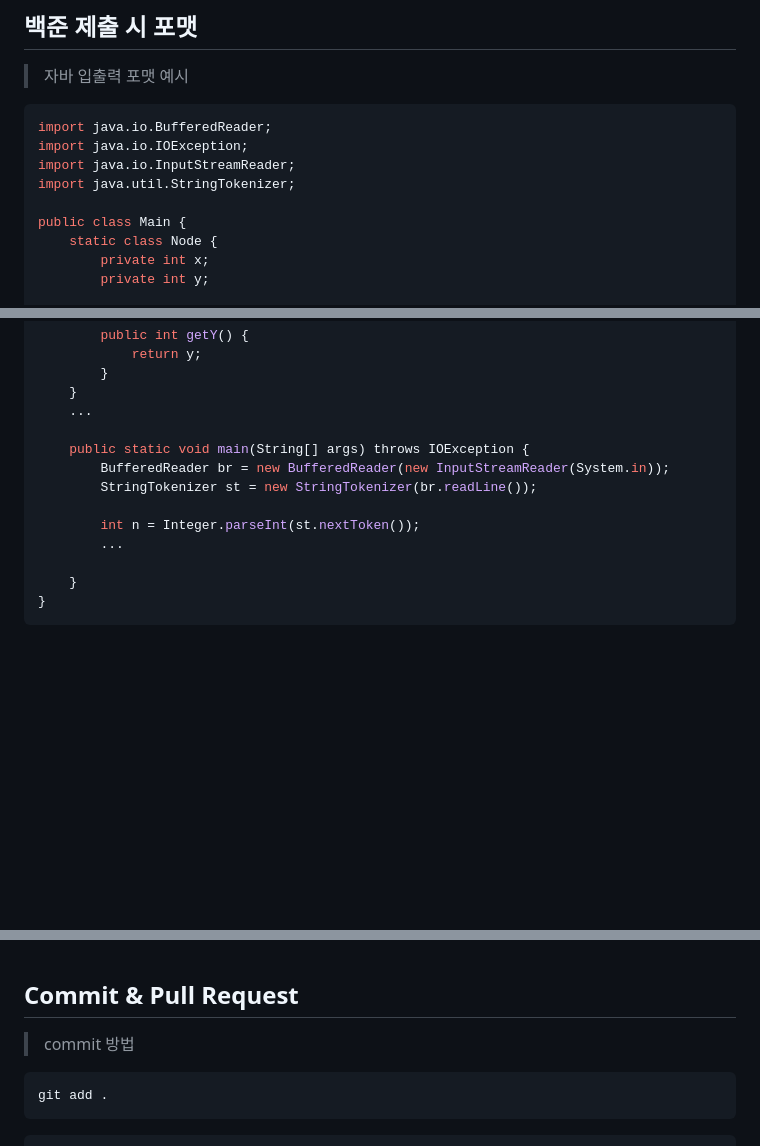
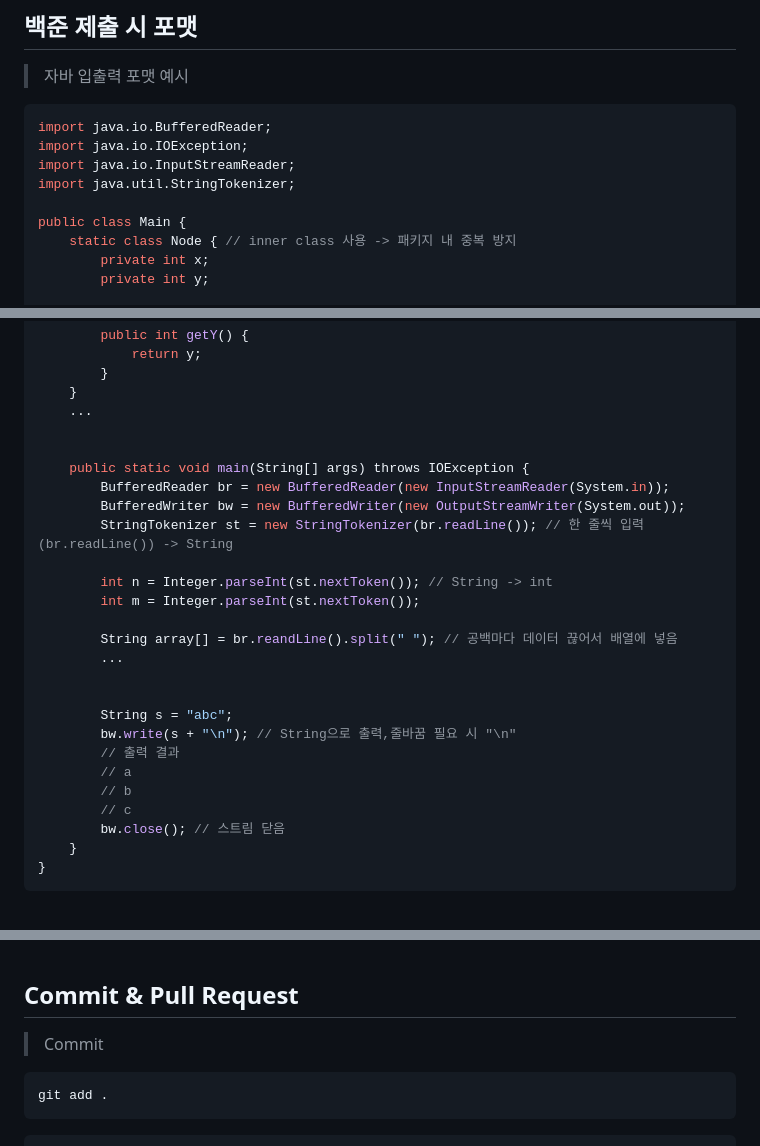
Before and after one commit to young1ll/pnu-k-digital-training-2023-2-coding-test-study, a Markdown page: README.md, 3 parts joined by grey strips. GitHub-like rendering; blank space fills up the shorter version.

Commit message:
coding-test-study 계획 - README 수정 중

````diff
--- a/README.md
+++ b/README.md
@@ -86,7 +86,7 @@ import java.io.InputStreamReader;
 import java.util.StringTokenizer;
 
 public class Main {
-    static class Node {
+    static class Node { // inner class 사용 -> 패키지 내 중복 방지
         private int x;
         private int y;
 
@@ -105,13 +105,26 @@ public class Main {
     }
     ...
 
+
     public static void main(String[] args) throws IOException {
         BufferedReader br = new BufferedReader(new InputStreamReader(System.in));
-        StringTokenizer st = new StringTokenizer(br.readLine());
+        BufferedWriter bw = new BufferedWriter(new OutputStreamWriter(System.out));
+        StringTokenizer st = new StringTokenizer(br.readLine()); // 한 줄씩 입력(br.readLine()) -> String
 
-        int n = Integer.parseInt(st.nextToken());
+        int n = Integer.parseInt(st.nextToken()); // String -> int
+        int m = Integer.parseInt(st.nextToken());
+
+        String array[] = br.reandLine().split(" "); // 공백마다 데이터 끊어서 배열에 넣음
         ...
 
+
+        String s = "abc";
+        bw.write(s + "\n"); // String으로 출력,줄바꿈 필요 시 "\n"
+        // 출력 결과
+        // a
+        // b
+        // c
+        bw.close(); // 스트림 닫음
     }
 }
 ```
@@ -128,7 +141,7 @@ n, m = map(int, input().split())
 
 
 ## Commit & Pull Request
-> commit 방법
+> Commit
 ```
 git add .
 ```
````
